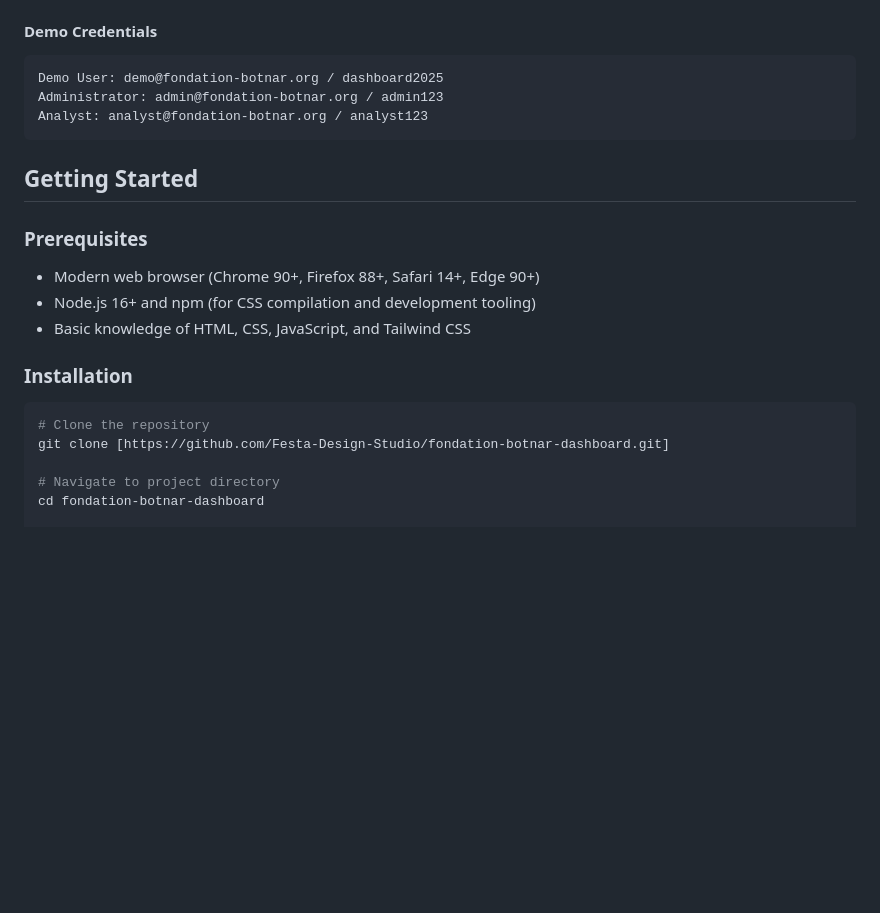
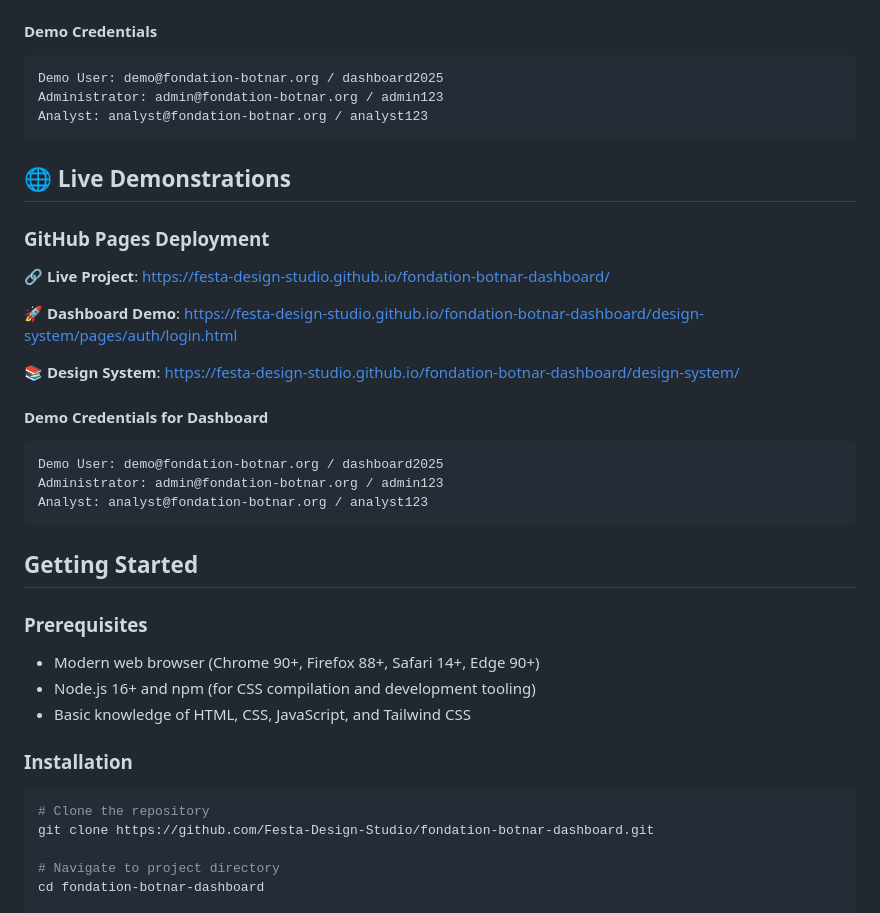
Before and after one commit to Festa-Design-Studio/fondation-botnar-dashboard, a Markdown page: README.md, the part around the change. Rendered like a GitHub page; blank space fills up the shorter version.

Commit message:
Add live demo links to README for GitHub Pages deployment
🌐 Added GitHub Pages URLs:
- Live project landing page
- Interactive dashboard demo with authentication
- Complete design system showcase

📋 Enhanced documentation:
- Direct links to all live demonstrations
- Demo credentials clearly documented
- Professional presentation for repository visitors

🤖 Generated with [Claude Code](https://claude.ai/code)

Co-Authored-By: Claude <noreply@anthropic.com>

````diff
--- a/README.md
+++ b/README.md
@@ -93,6 +93,23 @@ Administrator: admin@fondation-botnar.org / admin123
 Analyst: analyst@fondation-botnar.org / analyst123
 ```
 
+## 🌐 Live Demonstrations
+
+### GitHub Pages Deployment
+
+**🔗 Live Project**: [https://festa-design-studio.github.io/fondation-botnar-dashboard/](https://festa-design-studio.github.io/fondation-botnar-dashboard/)
+
+**🚀 Dashboard Demo**: [https://festa-design-studio.github.io/fondation-botnar-dashboard/design-system/pages/auth/login.html](https://festa-design-studio.github.io/fondation-botnar-dashboard/design-system/pages/auth/login.html)
+
+**📚 Design System**: [https://festa-design-studio.github.io/fondation-botnar-dashboard/design-system/](https://festa-design-studio.github.io/fondation-botnar-dashboard/design-system/)
+
+#### Demo Credentials for Dashboard
+```
+Demo User: demo@fondation-botnar.org / dashboard2025
+Administrator: admin@fondation-botnar.org / admin123
+Analyst: analyst@fondation-botnar.org / analyst123
+```
+
 ## Getting Started
 
 ### Prerequisites
@@ -105,7 +122,7 @@ Analyst: analyst@fondation-botnar.org / analyst123
 
 ```bash
 # Clone the repository
-git clone [https://github.com/Festa-Design-Studio/fondation-botnar-dashboard.git]
+git clone https://github.com/Festa-Design-Studio/fondation-botnar-dashboard.git
 
 # Navigate to project directory
 cd fondation-botnar-dashboard
````
